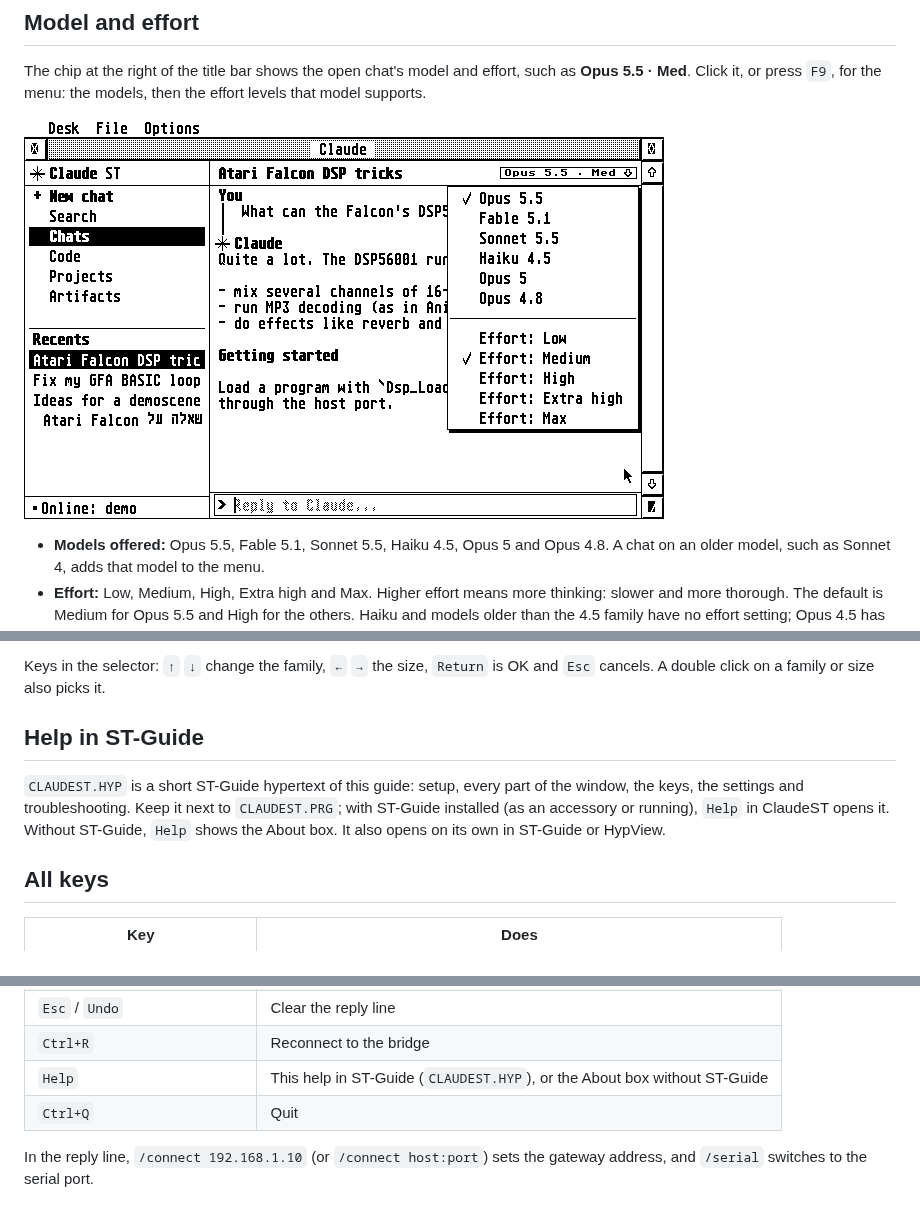
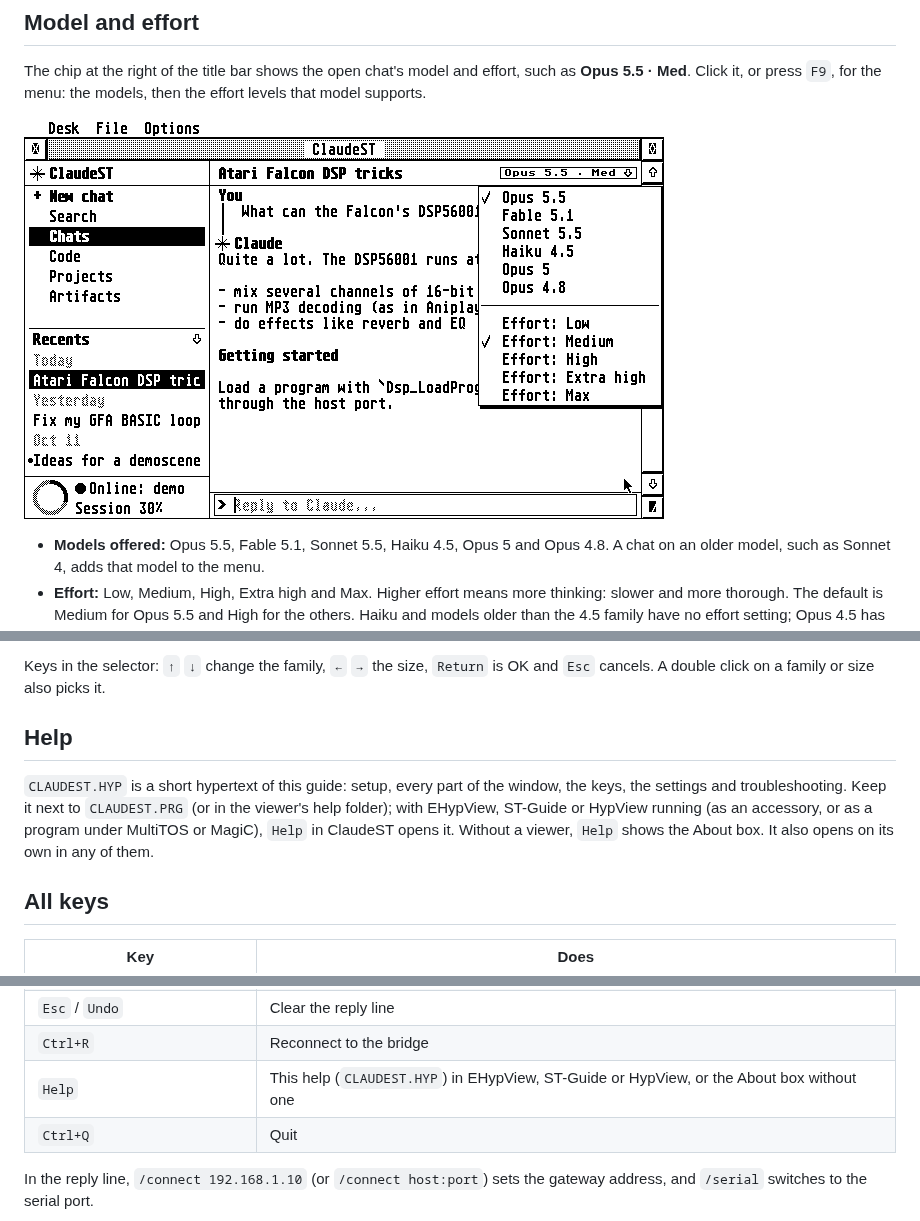
Before and after one commit to whomper/ClaudeST, a Markdown page: docs/GUIDE.md, 3 parts joined by grey strips. Rendered like a GitHub page; pictures changed too: docs/model-menu.png.

Commit message:
Guide and help: viewers, CRASH.LOG, new screenshots
Help opens CLAUDEST.HYP in EHypView, ST-Guide or HypView, whichever
runs; the guide and the hypertext say what happens when ClaudeST
crashes and what CRASH.LOG is. The About box and menu screenshots show
1.29's shared About box and popups. The hypertext's About page said
1.23; it says 1.29.

Co-Authored-By: Claude Opus 5.5 <noreply@anthropic.com>
Claude-Session: https://claude.ai/code/session_01McWfUeeeAUvjhmDvN6UbnJ

```diff
--- a/docs/GUIDE.md
+++ b/docs/GUIDE.md
@@ -245,13 +245,14 @@ Keys in the selector: `↑` `↓` change the family, `←` `→` the size,
 `Return` is OK and `Esc` cancels. A double click on a family or size
 also picks it.
 
-## Help in ST-Guide
+## Help
 
-`CLAUDEST.HYP` is a short ST-Guide hypertext of this guide: setup, every
-part of the window, the keys, the settings and troubleshooting. Keep it
-next to `CLAUDEST.PRG`; with ST-Guide installed (as an accessory or
-running), `Help` in ClaudeST opens it. Without ST-Guide, `Help` shows the
-About box. It also opens on its own in ST-Guide or HypView.
+`CLAUDEST.HYP` is a short hypertext of this guide: setup, every part of
+the window, the keys, the settings and troubleshooting. Keep it next to
+`CLAUDEST.PRG` (or in the viewer's help folder); with EHypView, ST-Guide
+or HypView running (as an accessory, or as a program under MultiTOS or
+MagiC), `Help` in ClaudeST opens it. Without a viewer, `Help` shows the
+About box. It also opens on its own in any of them.
 
 ## All keys
 
@@ -271,7 +272,7 @@ About box. It also opens on its own in ST-Guide or HypView.
 | `←` `→`, `Shift+←/→`, `Ctrl+←/→` | Move in the reply line: by character, to the start or end, by word |
 | `Esc` / `Undo` | Clear the reply line |
 | `Ctrl+R` | Reconnect to the bridge |
-| `Help` | This help in ST-Guide (`CLAUDEST.HYP`), or the About box without ST-Guide |
+| `Help` | This help (`CLAUDEST.HYP`) in EHypView, ST-Guide or HypView, or the About box without one |
 | `Ctrl+Q` | Quit |
 
 In the reply line, `/connect 192.168.1.10` (or `/connect host:port`)
```
Also changed, not shown: other parts of docs/GUIDE.md (+4 -2 lines), README.md (+1 -1 lines), docs/about-colour.png, docs/about.png, docs/context-menu.png, 2 other files.
